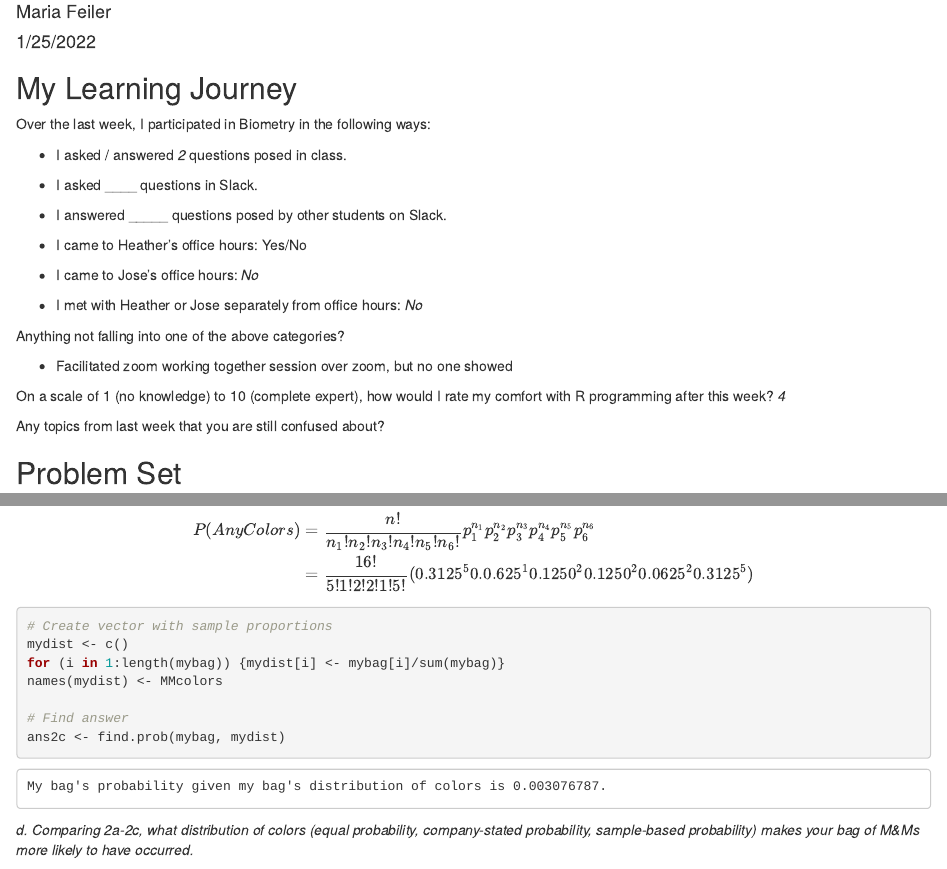
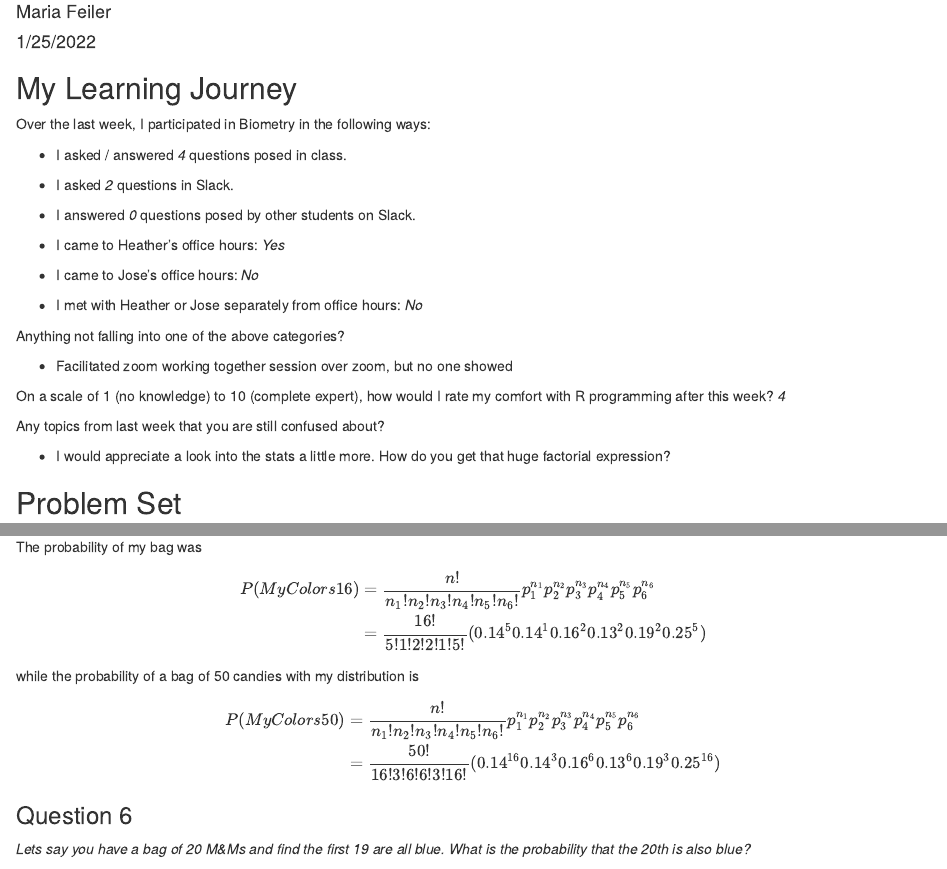
Before and after one commit to mariafeiler95/Biometry_SP22_Feiler, an R Markdown document (Week1/Feiler_Week1_ProblemSet.Rmd): the page in a window 1100 px wide, from 70 px down, and a second part further down, joined at a grey line. Rendered offline with R 4.5, knitr and Pandoc, with nearby package versions; drawn as R Markdown's standard HTML page in place of the format the file asks for; code that draws random numbers runs with fixed seeds of ours; some code elsewhere in the file could not run offline.

Commit message:
Added more info to the learning journey, answered question 5, added more page breaks, general cleaning

```diff
--- a/Week1/Feiler_Week1_ProblemSet.Rmd
+++ b/Week1/Feiler_Week1_ProblemSet.Rmd
@@ -16,13 +16,13 @@ knitr::opts_chunk$set(echo = TRUE)
 
 Over the last week, I participated in Biometry in the following ways:
 
-- I asked / answered *2* questions posed in class.
+- I asked / answered *4* questions posed in class.
 
-- I asked \_\_\_\_ questions in Slack.
+- I asked *2* questions in Slack.
 
-- I answered \_\_\_\_\_ questions posed by other students on Slack.
+- I answered *0* questions posed by other students on Slack.
 
-- I came to Heather's office hours: Yes/No
+- I came to Heather's office hours: *Yes*
 
 - I came to Jose's office hours: *No*
 
@@ -36,6 +36,9 @@ On a scale of 1 (no knowledge) to 10 (complete expert), how would I rate
 my comfort with R programming after this week? *4*
 
 Any topics from last week that you are still confused about?
+
+- I would appreciate a look into the stats a little more. How do you get that
+huge factorial expression?
 
 \newpage
 
@@ -173,11 +179,12 @@ cat("My bag's probability given the true distribution of colors is ",
 colors given the actual distribution of colors in your bag of M&Ms?*
 
 \begin{align*}
-P(AnyColors) & =
+P(MyColors) & =
 \frac{n!}{n_{1}!n_{2}!n_{3}!n_{4}!n_{5}!n_{6}!}
 p^{n_1}_1p^{n_2}_2p^{n_3}_3p^{n_4}_4p^{n_5}_5p^{n_6}_6 \\
 
-& =\frac{16!}{5!1!2!2!1!5!}(0.3125^{5}0.0.625^{1}0.1250^{2}0.1250^{2}0.0625^{2}0.3125^{5})
+& =\frac{16!}{5!1!2!2!1!5!}
+(0.3125^{5}0.0.625^{1}0.1250^{2}0.1250^{2}0.0625^{2}0.3125^{5})
 
 \end{align*}
 
@@ -352,3 +374,27 @@ ans5 <- find.prob(bag50, truedist)
+The probability of my bag was
+
+\begin{align*}
+P(MyColors16) & =
+\frac{n!}{n_{1}!n_{2}!n_{3}!n_{4}!n_{5}!n_{6}!}
+p^{n_1}_1p^{n_2}_2p^{n_3}_3p^{n_4}_4p^{n_5}_5p^{n_6}_6 \\
+
+& =\frac{16!}{5!1!2!2!1!5!}(0.14^{5}0.14^{1}0.16^{2}0.13^{2}0.19^{2}0.25^{5})
+
+\end{align*}
+
+while the probability of a bag of 50 candies with my distribution is
+
+\begin{align*}
+P(MyColors50) & =
+\frac{n!}{n_{1}!n_{2}!n_{3}!n_{4}!n_{5}!n_{6}!}
+p^{n_1}_1p^{n_2}_2p^{n_3}_3p^{n_4}_4p^{n_5}_5p^{n_6}_6 \\
+
+& =\frac{50!}{16!3!6!6!3!16!}
+(0.14^{16}0.14^{3}0.16^{6}0.13^{6}0.19^{3}0.25^{16})
+
+\end{align*}
+
+\newpage
 
 ### Question 6
 *Lets say you have a bag of 20 M&Ms and find the first 19 are
```
Also changed, not shown: Week1/Feiler_Week1_ProblemSet.html (added), Week1/Feiler_Week1_ProblemSet.pdf (added), Week1/Feiler_Week1_ProblemSet.Rmd (44 more changed lines), 9 other files.
